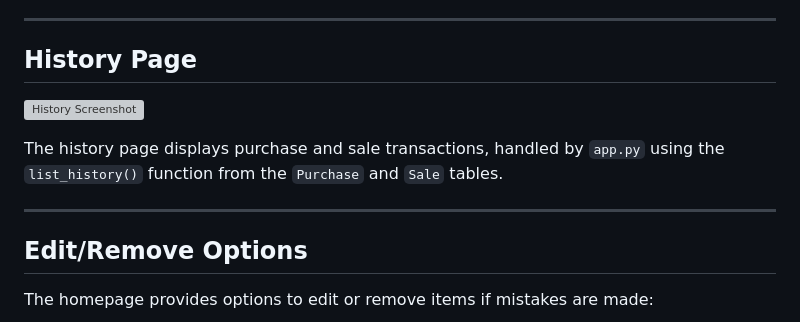
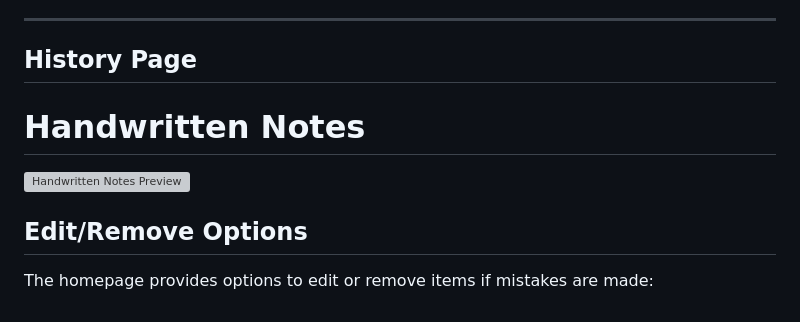
Before and after one commit to SSAKTHIVELMURUGAN/NammaKadai, a Markdown page: README.md, the part around the change. Rendered like a GitHub page; grey boxes are pictures that could not be loaded.

```diff
--- a/README.md
+++ b/README.md
@@ -73,12 +73,10 @@ On the sale page:
 ---
 
 ## History Page
+# Handwritten Notes
 
-![History Screenshot](https://drive.google.com/uc?id=1UQWNfpeRPB9hIQFd26hC7JNtutdxSmFl)
+![Handwritten Notes Preview](https://drive.google.com/uc?id=1e2NODWadoSpB-w7epCHex0ZmCU4v3YJL)
 
-The history page displays purchase and sale transactions, handled by `app.py` using the `list_history()` function from the `Purchase` and `Sale` tables.
-
----
 
 ## Edit/Remove Options
 
```
